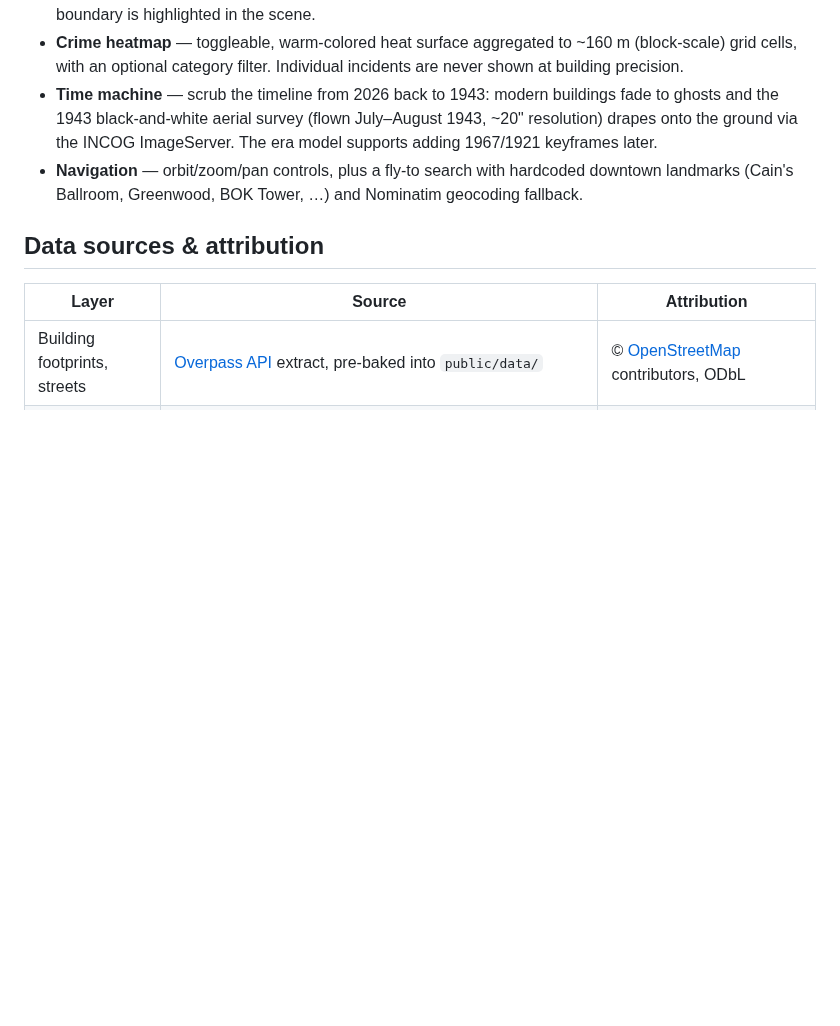
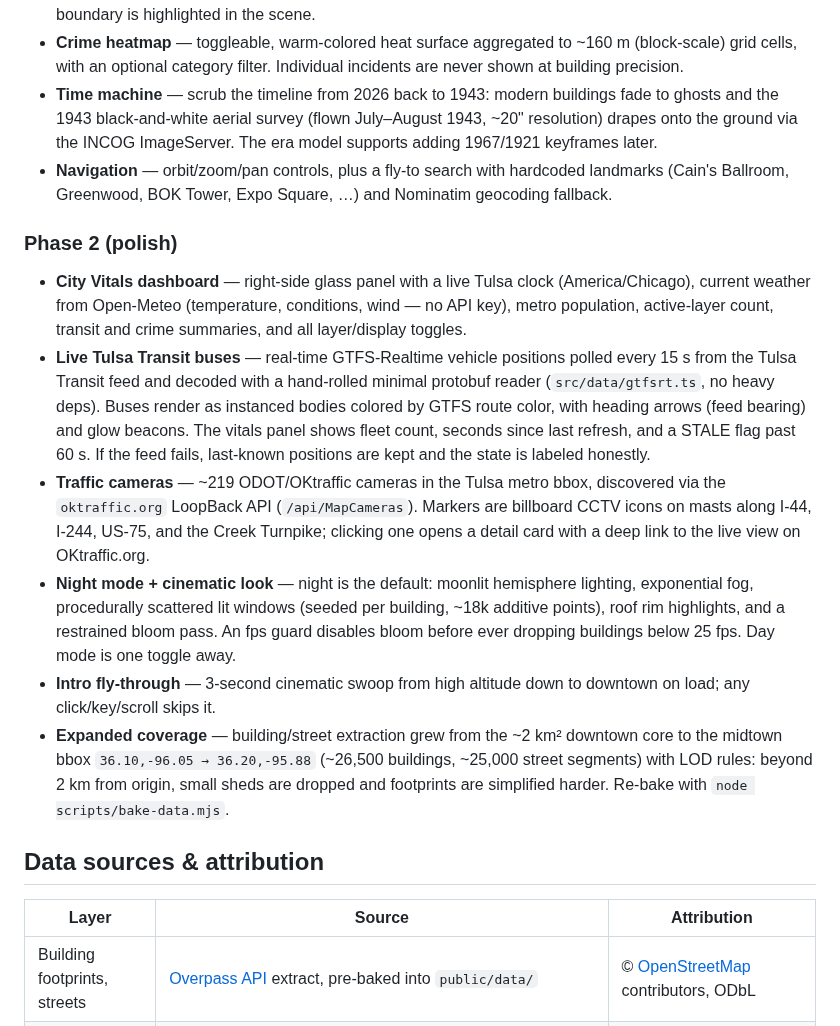
Before and after one commit to bradrcarson/tulsa-sim, a Markdown page: README.md, the part around one of its changes. GitHub-like rendering; blank space fills up the shorter version.

```diff
--- a/README.md
+++ b/README.md
@@ -21,7 +23,16 @@ Open http://localhost:5173. No API keys required — all data sources are public
 - **Parcel intelligence** — click any building or the ground: a raycast finds the map point, and a live spatial-join query against the INCOG Tulsa County assessor FeatureServer returns owner, address, fair cash value, taxable value, land/improvement split, year built, and last sale. Results are cached in memory; the parcel boundary is highlighted in the scene.
 - **Crime heatmap** — toggleable, warm-colored heat surface aggregated to ~160 m (block-scale) grid cells, with an optional category filter. Individual incidents are never shown at building precision.
 - **Time machine** — scrub the timeline from 2026 back to 1943: modern buildings fade to ghosts and the 1943 black-and-white aerial survey (flown July–August 1943, ~20" resolution) drapes onto the ground via the INCOG ImageServer. The era model supports adding 1967/1921 keyframes later.
-- **Navigation** — orbit/zoom/pan controls, plus a fly-to search with hardcoded downtown landmarks (Cain's Ballroom, Greenwood, BOK Tower, …) and Nominatim geocoding fallback.
+- **Navigation** — orbit/zoom/pan controls, plus a fly-to search with hardcoded landmarks (Cain's Ballroom, Greenwood, BOK Tower, Expo Square, …) and Nominatim geocoding fallback.
+
+### Phase 2 (polish)
+
+- **City Vitals dashboard** — right-side glass panel with a live Tulsa clock (America/Chicago), current weather from Open-Meteo (temperature, conditions, wind — no API key), metro population, active-layer count, transit and crime summaries, and all layer/display toggles.
+- **Live Tulsa Transit buses** — real-time GTFS-Realtime vehicle positions polled every 15 s from the Tulsa Transit feed and decoded with a hand-rolled minimal protobuf reader (`src/data/gtfsrt.ts`, no heavy deps). Buses render as instanced bodies colored by GTFS route color, with heading arrows (feed bearing) and glow beacons. The vitals panel shows fleet count, seconds since last refresh, and a STALE flag past 60 s. If the feed fails, last-known positions are kept and the state is labeled honestly.
+- **Traffic cameras** — ~219 ODOT/OKtraffic cameras in the Tulsa metro bbox, discovered via the `oktraffic.org` LoopBack API (`/api/MapCameras`). Markers are billboard CCTV icons on masts along I-44, I-244, US-75, and the Creek Turnpike; clicking one opens a detail card with a deep link to the live view on OKtraffic.org.
+- **Night mode + cinematic look** — night is the default: moonlit hemisphere lighting, exponential fog, procedurally scattered lit windows (seeded per building, ~18k additive points), roof rim highlights, and a restrained bloom pass. An fps guard disables bloom before ever dropping buildings below 25 fps. Day mode is one toggle away.
+- **Intro fly-through** — 3-second cinematic swoop from high altitude down to downtown on load; any click/key/scroll skips it.
+- **Expanded coverage** — building/street extraction grew from the ~2 km² downtown core to the midtown bbox `36.10,-96.05 → 36.20,-95.88` (~26,500 buildings, ~25,000 street segments) with LOD rules: beyond 2 km from origin, small sheds are dropped and footprints are simplified harder. Re-bake with `node scripts/bake-data.mjs`.
 
 ## Data sources & attribution
 
```
Also changed, not shown: other parts of README.md (+26 -10 lines), docs/screenshot-city.png, 1 other file.
